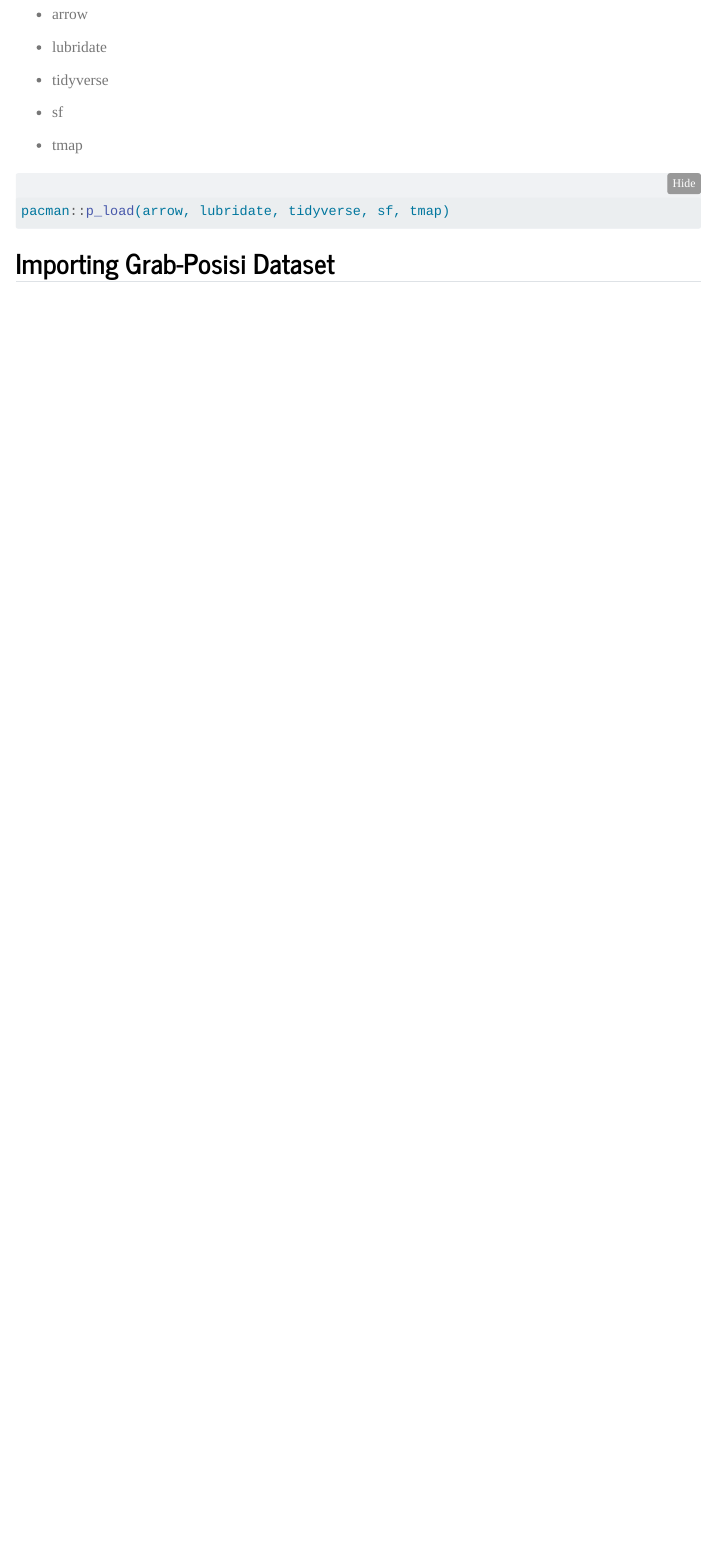
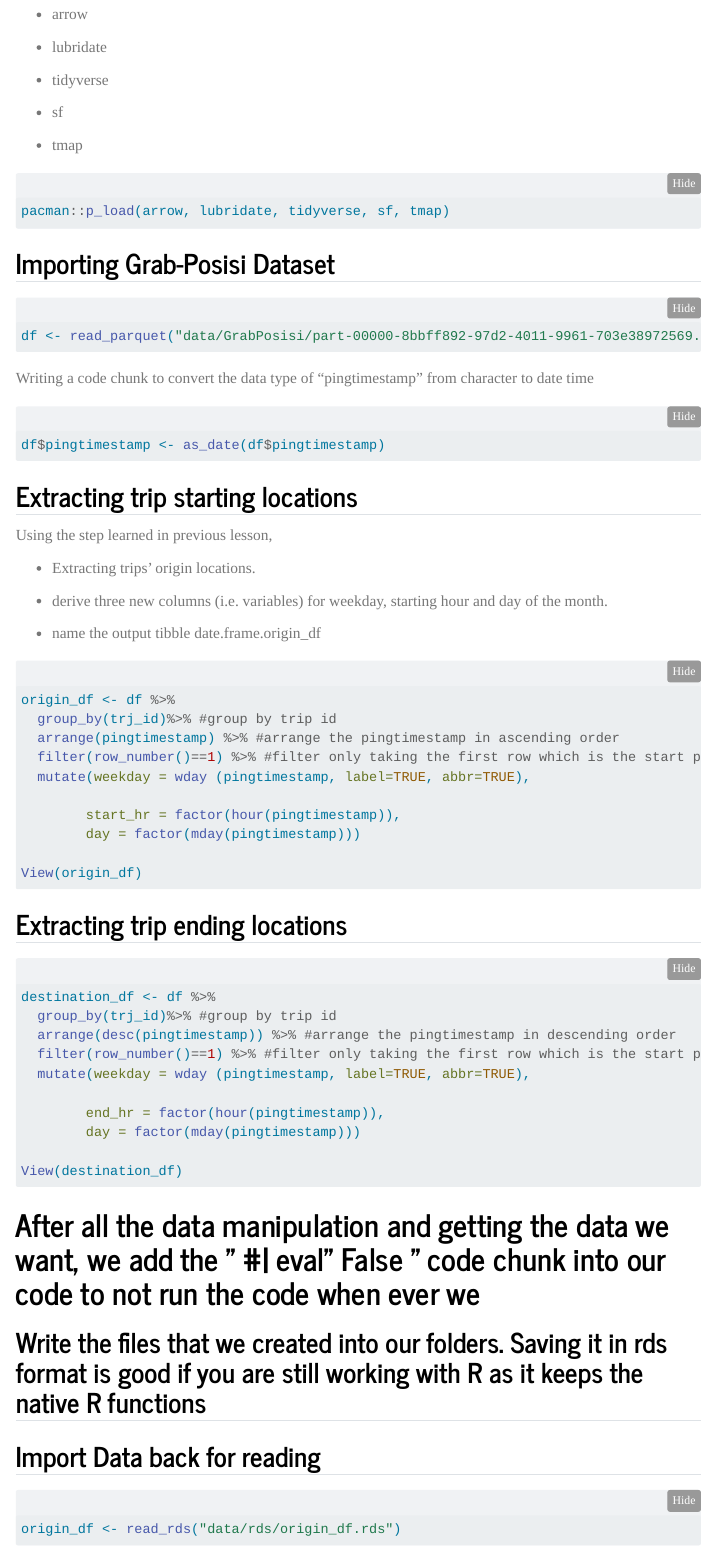
Before and after one commit to AloysiusCedric/IS415-GAAA, a Quarto document (In-class_Ex/In-class_Ex02/In-Class_Ex02.qmd): the page in a window 1100 px wide, from 130 px down. Rendered offline with R 4.5, knitr and Pandoc in place of Quarto, with nearby package versions; folded parts are opened; some code elsewhere in the file could not run offline; menus at the side of the page are left out.

Commit message:
update in class exercise 2

````diff
--- a/In-class_Ex/In-class_Ex02/In-Class_Ex02.qmd
+++ b/In-class_Ex/In-class_Ex02/In-Class_Ex02.qmd
@@ -33,3 +33,67 @@ pacman::p_load(arrow, lubridate, tidyverse, sf, tmap)
 ```
 
 ## Importing Grab-Posisi Dataset
+
+```{r}
+#| eval: False
+
+df <- read_parquet("data/GrabPosisi/part-00000-8bbff892-97d2-4011-9961-703e38972569.c000.snappy.parquet")
+
+```
+
+Writing a code chunk to convert the data type of "pingtimestamp" from character to date time
+
+```{r}
+#| eval: False
+
+df$pingtimestamp <- as_date(df$pingtimestamp)
+
+```
+
+## Extracting trip starting locations
+
+Using the step learned in previous lesson,
+
+-   Extracting trips' origin locations.
+
+-   derive three new columns (i.e. variables) for weekday, starting hour and day of the month.
+
+-   name the output tibble date.frame.origin_df
+
+```{r}
+#| eval: False
+origin_df <- df %>%
+  group_by(trj_id)%>% #group by trip id
+  arrange(pingtimestamp) %>% #arrange the pingtimestamp in ascending order
+  filter(row_number()==1) %>% #filter only taking the first row which is the start point (origin)
+  mutate(weekday = wday (pingtimestamp, label=TRUE, abbr=TRUE),
+
+        start_hr = factor(hour(pingtimestamp)),
+        day = factor(mday(pingtimestamp)))
+
+View(origin_df)
+```
+
+## Extracting trip ending locations
+
+```{r}
+#| eval: False
+
+destination_df <- df %>%
+  group_by(trj_id)%>% #group by trip id
+  arrange(desc(pingtimestamp)) %>% #arrange the pingtimestamp in descending order
+  filter(row_number()==1) %>% #filter only taking the first row which is the start point (destination)
+  mutate(weekday = wday (pingtimestamp, label=TRUE, abbr=TRUE),
+
+        end_hr = factor(hour(pingtimestamp)),
+        day = factor(mday(pingtimestamp)))
+
+View(destination_df)
+
+```
+
+# After all the data manipulation and getting the data we want, we add the " #\| eval" False " code chunk into our code to not run the code when ever we
+
+## Write the files that we created into our folders. Saving it in rds format is good if you are still working with R as it keeps the native R functions
+
+```{r}
@@ -35,0 +108,5 @@ pacman::p_load(arrow, lubridate, tidyverse, sf, tmap)
+## Import Data back for reading
+
+```{r}
+
+origin_df <- read_rds("data/rds/origin_df.rds")
````
Also changed, not shown: In-class_Ex/In-class_Ex02/In-Class_Ex02.qmd (11 more changed lines), 2 other files.
